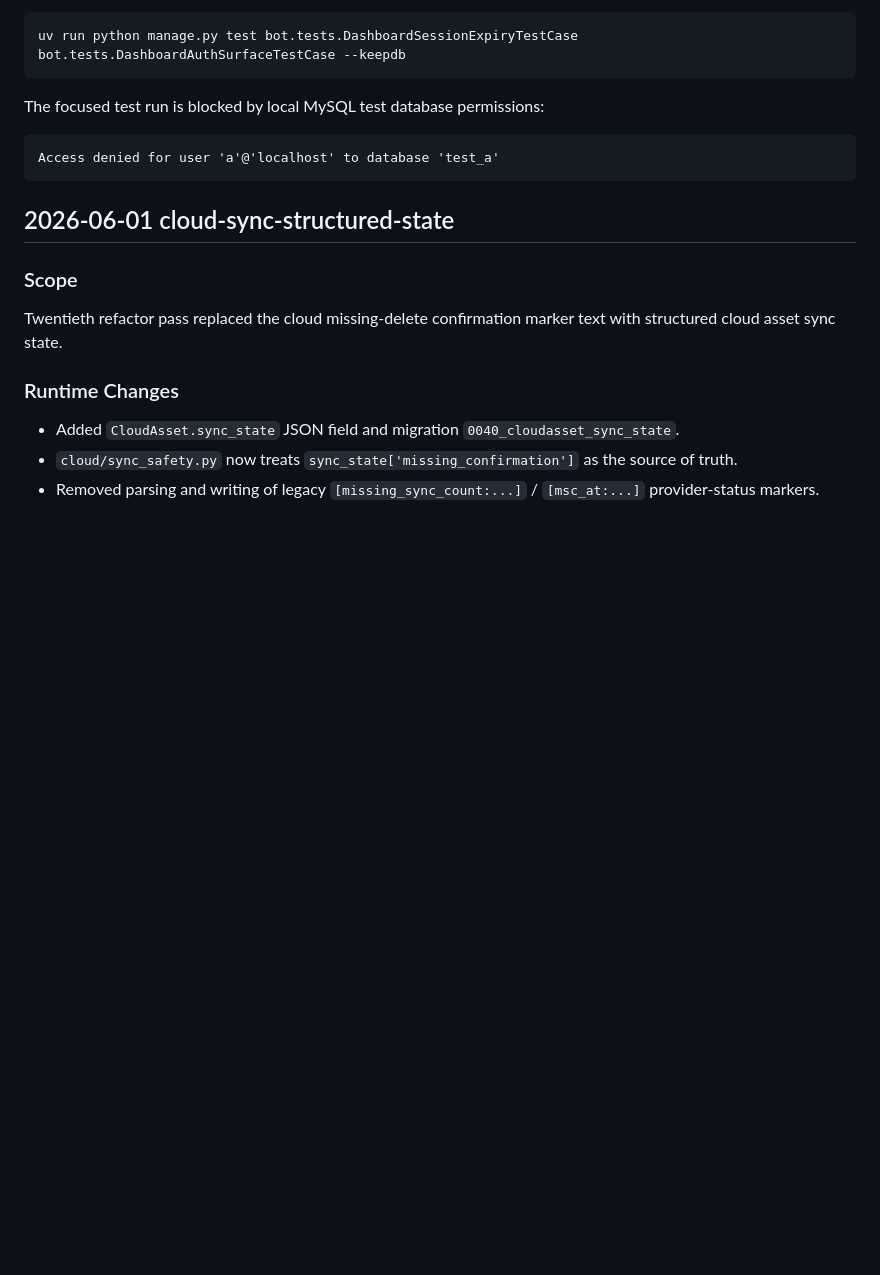
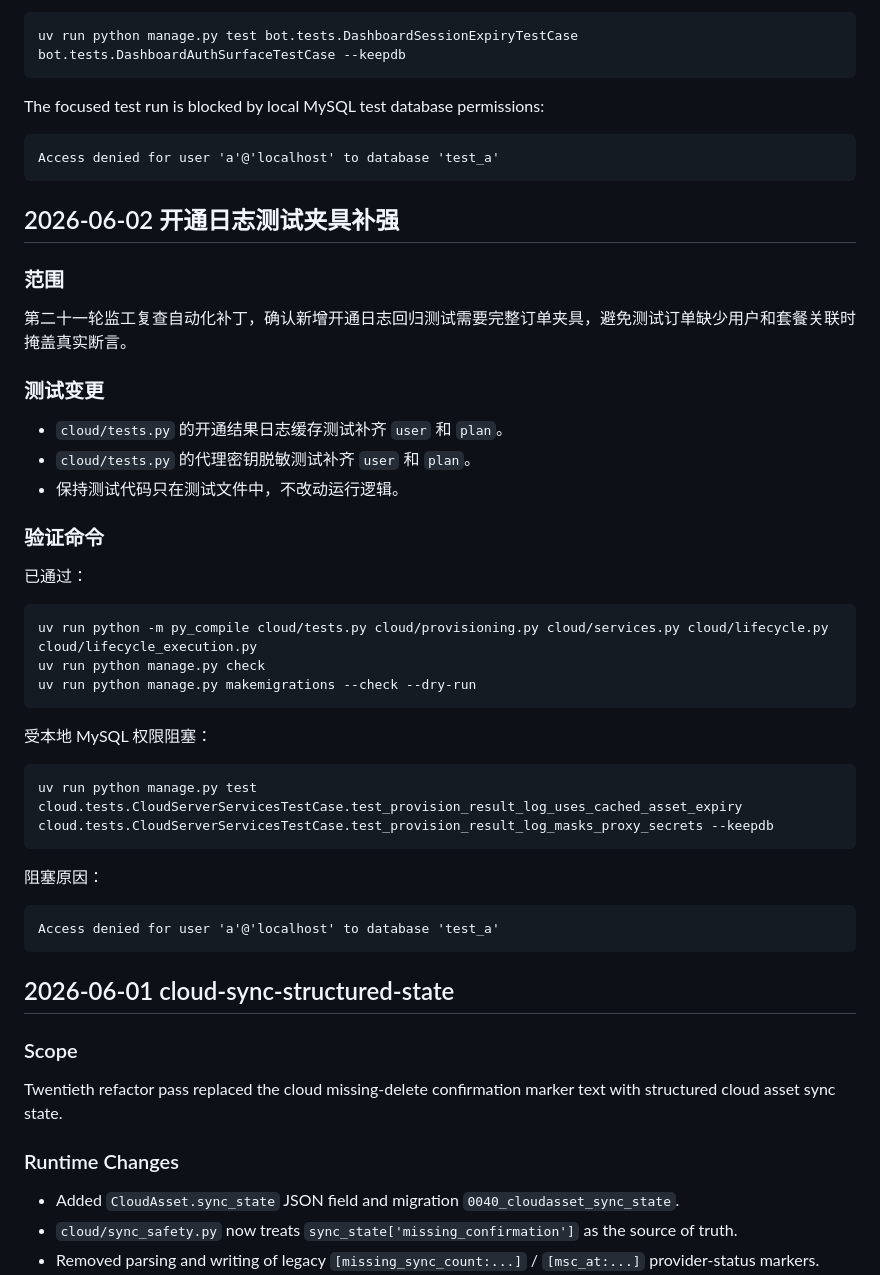
Before and after one commit to cnshiyi/shop, a Markdown page: docs/refactor-version-record.md, the part around one of its changes. Drawn GitHub-style; blank space fills up the shorter version.

````diff
--- a/docs/refactor-version-record.md
+++ b/docs/refactor-version-record.md
@@ -1914,6 +1951,40 @@ uv run python manage.py test bot.tests.DashboardSessionExpiryTestCase bot.tests.
 ```
 
 The focused test run is blocked by local MySQL test database permissions:
+
+```text
+Access denied for user 'a'@'localhost' to database 'test_a'
+```
+
+## 2026-06-02 开通日志测试夹具补强
+
+### 范围
+
+第二十一轮监工复查自动化补丁，确认新增开通日志回归测试需要完整订单夹具，避免测试订单缺少用户和套餐关联时掩盖真实断言。
+
+### 测试变更
+
+- `cloud/tests.py` 的开通结果日志缓存测试补齐 `user` 和 `plan`。
+- `cloud/tests.py` 的代理密钥脱敏测试补齐 `user` 和 `plan`。
+- 保持测试代码只在测试文件中，不改动运行逻辑。
+
+### 验证命令
+
+已通过：
+
+```bash
+uv run python -m py_compile cloud/tests.py cloud/provisioning.py cloud/services.py cloud/lifecycle.py cloud/lifecycle_execution.py
+uv run python manage.py check
+uv run python manage.py makemigrations --check --dry-run
+```
+
+受本地 MySQL 权限阻塞：
+
+```bash
+uv run python manage.py test cloud.tests.CloudServerServicesTestCase.test_provision_result_log_uses_cached_asset_expiry cloud.tests.CloudServerServicesTestCase.test_provision_result_log_masks_proxy_secrets --keepdb
+```
+
+阻塞原因：
 
 ```text
 Access denied for user 'a'@'localhost' to database 'test_a'
````
Also changed, not shown: other parts of docs/refactor-version-record.md (+37 -0 lines).
